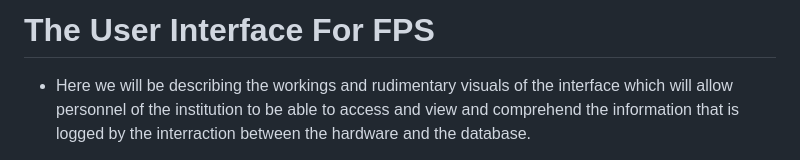
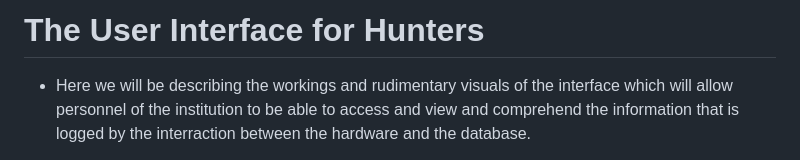
Before and after one commit to CodeNebula-Dev/FingerPrint-Scanner-IN-Out-System, a Markdown page: Control_Pannel.md, the part around the change. Rendered like a GitHub page.

Commit message:
Tempy change

```diff
--- a/Control_Pannel.md
+++ b/Control_Pannel.md
@@ -1,4 +1,4 @@
-# The User Interface For FPS
+# The User Interface for Hunters
 - Here we will be describing the workings and rudimentary visuals of the interface which will allow
   personnel of the institution to be able to access and view and comprehend the information that is logged
   by the interraction between the hardware and the database.
```
